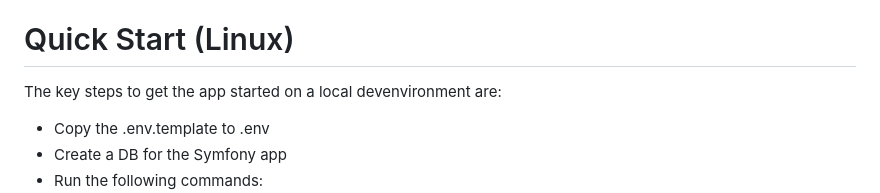
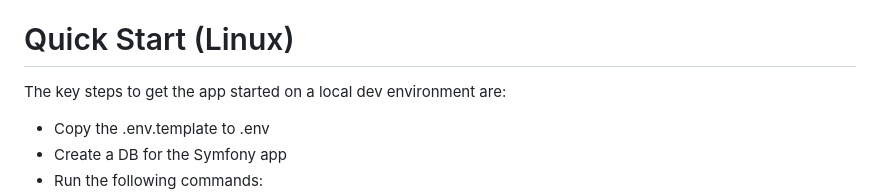
Before and after one commit to atsmacode/aye-poker, a Markdown page: README.md, the part around the change. Rendered like a GitHub page.

Commit message:
Edit text

```diff
--- a/README.md
+++ b/README.md
@@ -27,7 +27,7 @@ Here's an example of how I plan and map out changes using Lucid Charts:
 
 # Quick Start (Linux)
 
-The key steps to get the app started on a local devenvironment are:
+The key steps to get the app started on a local dev environment are:
 
 * Copy the .env.template to .env
 * Create a DB for the Symfony app
```
